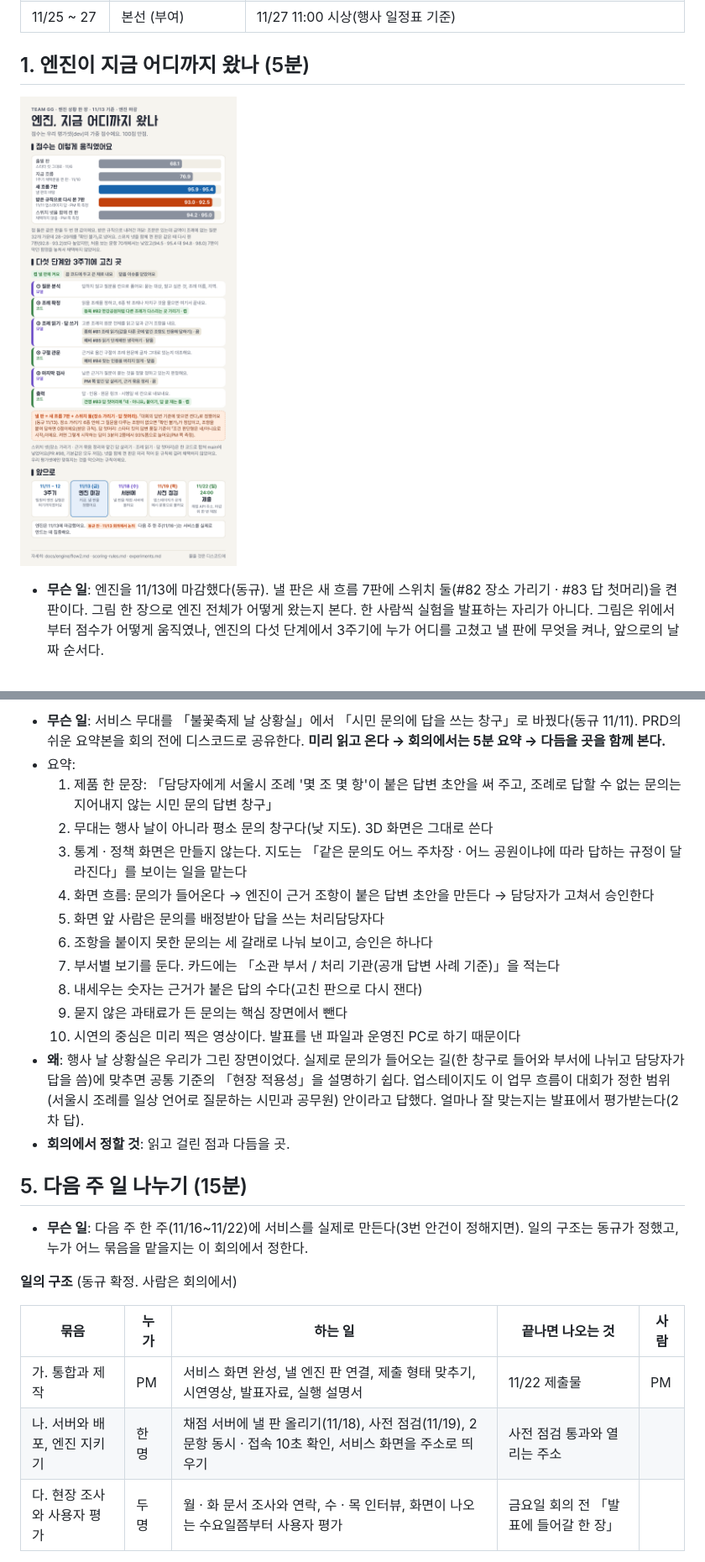
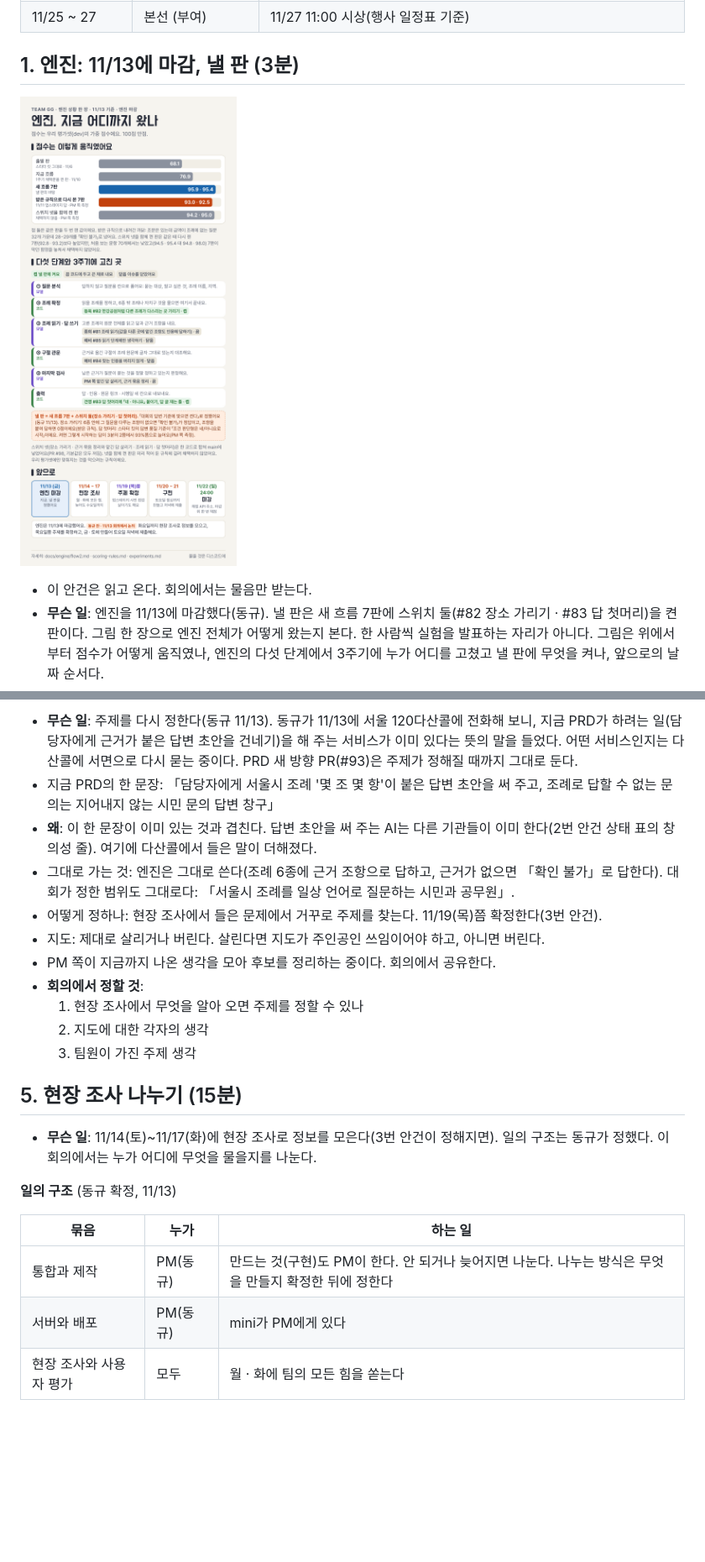
Before and after one commit to team-gg-aibc/aibc2026-gg, a Markdown page: docs/meetings/2026-11-13-5차.md, 2 parts joined by grey strips. Shown at 84% size. Rendered like a GitHub page; pictures changed too: docs/img/engine-status.png; blank space fills up the shorter version.

```diff
--- a/docs/meetings/2026-11-13-5차.md
+++ b/docs/meetings/2026-11-13-5차.md
@@ -58,10 +58,11 @@
 | 11/25 (수) 16:00 ~ 16:30 | **본선 발표** (롯데리조트 부여) | 8팀 중 7번째, 발표 15분 + 질의응답 7분. 낸 파일과 운영진 PC로 한다. 팀원 모두 15:40까지 도착 |
 | 11/25 ~ 27 | 본선 (부여) | 11/27 11:00 시상(행사 일정표 기준) |
 
-## 1. 엔진이 지금 어디까지 왔나 (5분)
+## 1. 엔진: 11/13에 마감, 낼 판 (3분)
 
 ![엔진, 지금 어디까지 왔나 — 점수의 움직임 · 다섯 단계와 3주기에 고친 곳 · 앞으로의 날짜](../img/engine-status.png)
 
+- 이 안건은 읽고 온다. 회의에서는 물음만 받는다.
 - **무슨 일**: 엔진을 11/13에 마감했다(동규). 낼 판은 새 흐름 7판에 스위치 둘(#82 장소 가리기 · #83 답 첫머리)을 켠 판이다. 그림 한 장으로 엔진 전체가 어떻게 왔는지 본다. 한 사람씩 실험을 발표하는 자리가 아니다. 그림은 위에서부터 점수가 어떻게 움직였나, 엔진의 다섯 단계에서 3주기에 누가 어디를 고쳤고 낼 판에 무엇을 켜나, 앞으로의 날짜 순서다.
 - **왜**: 각자 맡은 실험이 엔진 전체의 어느 단계에 놓이는지, 낼 판에 무엇을 켜고 무엇을 끄는지를 같이 알아야 한다. 받은 답의 규칙으로 다시 보면 새 흐름 7판의 dev 점수는 95.9 · 95.4가 아니라 93.0 · 92.5쯤이고(PM 쪽 측정), 내려간 만큼은 「조문은 있는데 금액이 조례에 없는 질문」 32개에서 나왔다.
 - 스위치 둘은 점수를 보고 고른 것이 아니다. 동규가 「대회의 답변 기준에 맞으면 켠다」로 정했고 둘 다 맞는다.
@@ -135,28 +148,25 @@
 
-- **무슨 일**: 서비스 무대를 「불꽃축제 날 상황실」에서 「시민 문의에 답을 쓰는 창구」로 바꿨다(동규 11/11). PRD의 쉬운 요약본을 회의 전에 디스코드로 공유한다. **미리 읽고 온다 → 회의에서는 5분 요약 → 다듬을 곳을 함께 본다.**
-- 요약:
-  1. 제품 한 문장: 「담당자에게 서울시 조례 '몇 조 몇 항'이 붙은 답변 초안을 써 주고, 조례로 답할 수 없는 문의는 지어내지 않는 시민 문의 답변 창구」
-  2. 무대는 행사 날이 아니라 평소 문의 창구다(낮 지도). 3D 화면은 그대로 쓴다
-  3. 통계 · 정책 화면은 만들지 않는다. 지도는 「같은 문의도 어느 주차장 · 어느 공원이냐에 따라 답하는 규정이 달라진다」를 보이는 일을 맡는다
-  4. 화면 흐름: 문의가 들어온다 → 엔진이 근거 조항이 붙은 답변 초안을 만든다 → 담당자가 고쳐서 승인한다
-  5. 화면 앞 사람은 문의를 배정받아 답을 쓰는 처리담당자다
-  6. 조항을 붙이지 못한 문의는 세 갈래로 나눠 보이고, 승인은 하나다
-  7. 부서별 보기를 둔다. 카드에는 「소관 부서 / 처리 기관(공개 답변 사례 기준)」을 적는다
-  8. 내세우는 숫자는 근거가 붙은 답의 수다(고친 판으로 다시 잰다)
-  9. 묻지 않은 과태료가 든 문의는 핵심 장면에서 뺀다
-  10. 시연의 중심은 미리 찍은 영상이다. 발표를 낸 파일과 운영진 PC로 하기 때문이다
-- **왜**: 행사 날 상황실은 우리가 그린 장면이었다. 실제로 문의가 들어오는 길(한 창구로 들어와 부서에 나뉘고 담당자가 답을 씀)에 맞추면 공통 기준의 「현장 적용성」을 설명하기 쉽다. 업스테이지도 이 업무 흐름이 대회가 정한 범위(서울시 조례를 일상 언어로 질문하는 시민과 공무원) 안이라고 답했다. 얼마나 잘 맞는지는 발표에서 평가받는다(2차 답).
-- **회의에서 정할 것**: 읽고 걸린 점과 다듬을 곳.
+- **무슨 일**: 주제를 다시 정한다(동규 11/13). 동규가 11/13에 서울 120다산콜에 전화해 보니, 지금 PRD가 하려는 일(담당자에게 근거가 붙은 답변 초안을 건네기)을 해 주는 서비스가 이미 있다는 뜻의 말을 들었다. 어떤 서비스인지는 다산콜에 서면으로 다시 묻는 중이다. PRD 새 방향 PR(#93)은 주제가 정해질 때까지 그대로 둔다.
+- 지금 PRD의 한 문장: 「담당자에게 서울시 조례 '몇 조 몇 항'이 붙은 답변 초안을 써 주고, 조례로 답할 수 없는 문의는 지어내지 않는 시민 문의 답변 창구」
+- **왜**: 이 한 문장이 이미 있는 것과 겹친다. 답변 초안을 써 주는 AI는 다른 기관들이 이미 한다(2번 안건 상태 표의 창의성 줄). 여기에 다산콜에서 들은 말이 더해졌다.
+- 그대로 가는 것: 엔진은 그대로 쓴다(조례 6종에 근거 조항으로 답하고, 근거가 없으면 「확인 불가」로 답한다). 대회가 정한 범위도 그대로다: 「서울시 조례를 일상 언어로 질문하는 시민과 공무원」.
+- 어떻게 정하나: 현장 조사에서 들은 문제에서 거꾸로 주제를 찾는다. 11/19(목)쯤 확정한다(3번 안건).
+- 지도: 제대로 살리거나 버린다. 살린다면 지도가 주인공인 쓰임이어야 하고, 아니면 버린다.
+- PM 쪽이 지금까지 나온 생각을 모아 후보를 정리하는 중이다. 회의에서 공유한다.
+- **회의에서 정할 것**:
+  1. 현장 조사에서 무엇을 알아 오면 주제를 정할 수 있나
+  2. 지도에 대한 각자의 생각
+  3. 팀원이 가진 주제 생각
 
-## 5. 다음 주 일 나누기 (15분)
+## 5. 현장 조사 나누기 (15분)
 
-- **무슨 일**: 다음 주 한 주(11/16~11/22)에 서비스를 실제로 만든다(3번 안건이 정해지면). 일의 구조는 동규가 정했고, 누가 어느 묶음을 맡을지는 이 회의에서 정한다.
+- **무슨 일**: 11/14(토)~11/17(화)에 현장 조사로 정보를 모은다(3번 안건이 정해지면). 일의 구조는 동규가 정했다. 이 회의에서는 누가 어디에 무엇을 물을지를 나눈다.
 
-**일의 구조** (동규 확정. 사람은 회의에서)
+**일의 구조** (동규 확정, 11/13)
 
-| 묶음 | 누가 | 하는 일 | 끝나면 나오는 것 | 사람 |
-|---|---|---|---|---|
-| 가. 통합과 제작 | PM | 서비스 화면 완성, 낼 엔진 판 연결, 제출 형태 맞추기, 시연영상, 발표자료, 실행 설명서 | 11/22 제출물 | PM |
-| 나. 서버와 배포, 엔진 지키기 | 한 명 | 채점 서버에 낼 판 올리기(11/18), 사전 점검(11/19), 2문항 동시 · 접속 10초 확인, 서비스 화면을 주소로 띄우기 | 사전 점검 통과와 열리는 주소 | |
-| 다. 현장 조사와 사용자 평가 | 두 명 | 월 · 화 문서 조사와 연락, 수 · 목 인터뷰, 화면이 나오는 수요일쯤부터 사용자 평가 | 금요일 회의 전 「발표에 들어갈 한 장」 | |
+| 묶음 | 누가 | 하는 일 |
+|---|---|---|
+| 통합과 제작 | PM(동규) | 만드는 것(구현)도 PM이 한다. 안 되거나 늦어지면 나눈다. 나누는 방식은 무엇을 만들지 확정한 뒤에 정한다 |
+| 서버와 배포 | PM(동규) | mini가 PM에게 있다 |
+| 현장 조사와 사용자 평가 | 모두 | 월 · 화에 팀의 모든 힘을 쏟는다 |
 
```
Also changed, not shown: other parts of docs/meetings/2026-11-13-5차.md (+73 -70 lines), docs/img/work-method-4.png, 2 other files.
